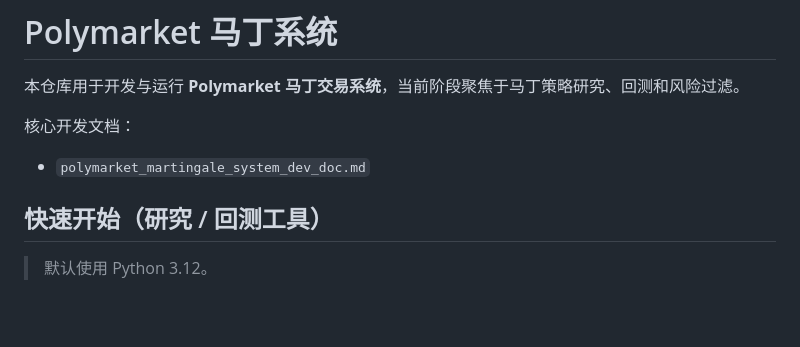
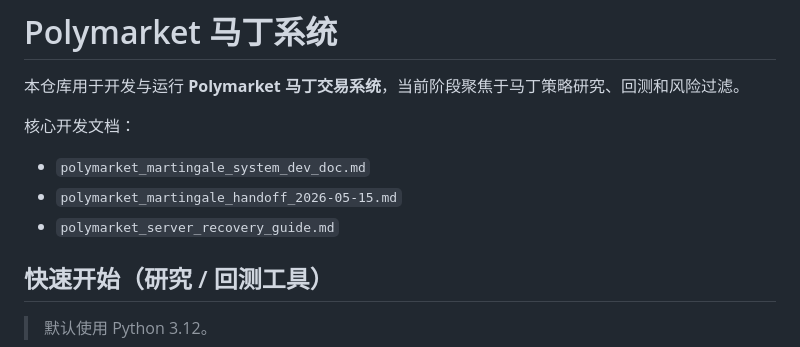
Before and after one commit to jiangfei1986WAR3/polymarket, a Markdown page: README.md, the part around the change. Rendered like a GitHub page; blank space fills up the shorter version.

Commit message:
Add server recovery guide

```diff
--- a/README.md
+++ b/README.md
@@ -4,6 +4,8 @@
 
 核心开发文档：
 - `polymarket_martingale_system_dev_doc.md`
+- `polymarket_martingale_handoff_2026-05-15.md`
+- `polymarket_server_recovery_guide.md`
 
 ## 快速开始（研究 / 回测工具）
 
```
Also changed, not shown: polymarket_server_recovery_guide.md (added, +378 -0 lines).
